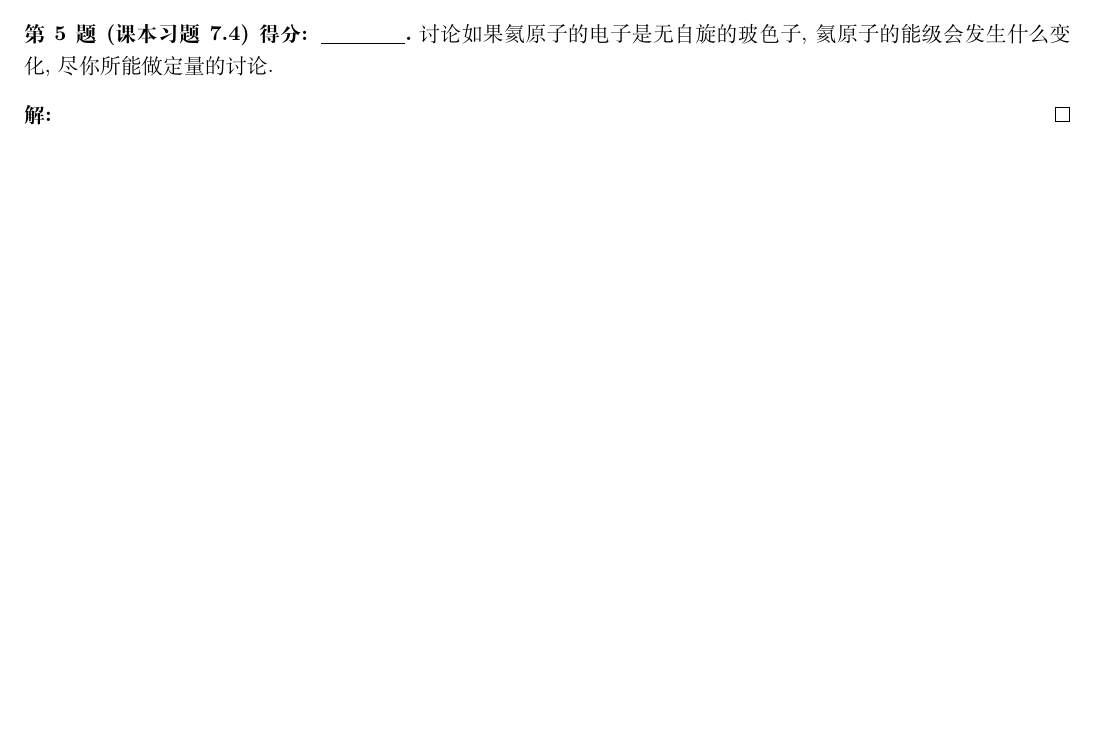
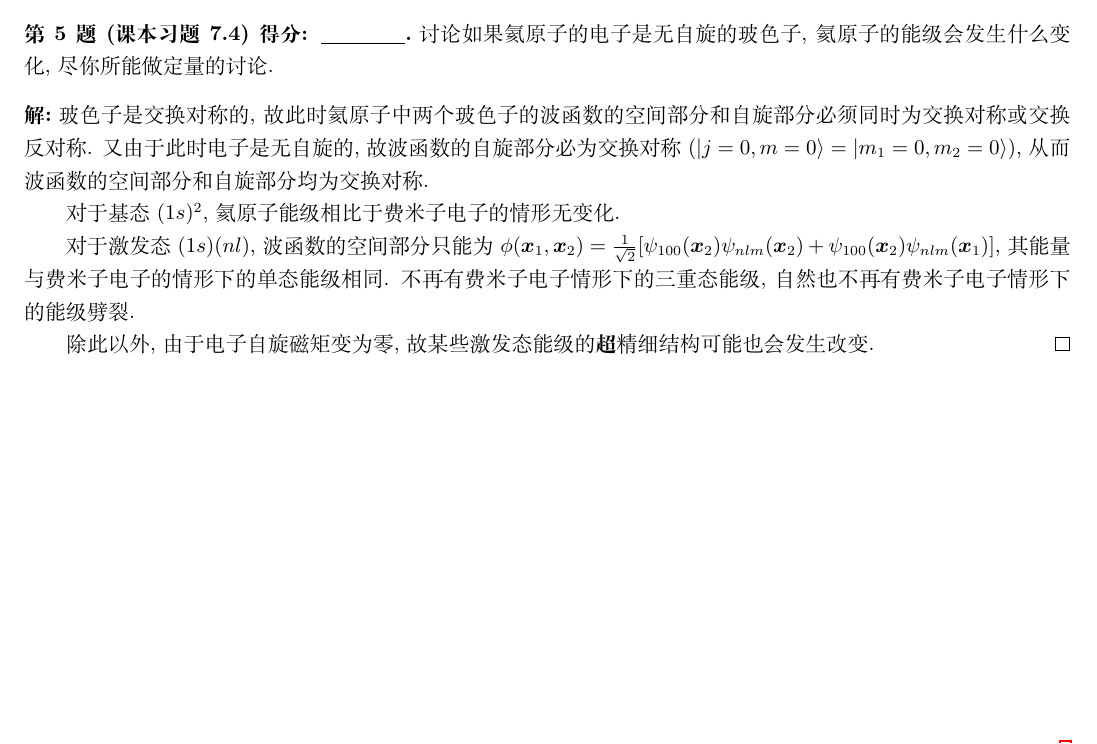
Before and after one commit to Chen-Jialin/Advanced-Quantum-Mechanics-Assignments, a LaTeX problem sheet (Assignment-12/Assignment-12.tex): part of page 4 of 4, cut so that both start at the same text, the shorter picture padded with empty space. Compiled offline with XeLaTeX.

Commit message:
A12-5 finished

```diff
--- a/Assignment-12/Assignment-12.tex
+++ b/Assignment-12/Assignment-12.tex
@@ -171,6 +171,12 @@
     讨论如果氦原子的电子是无自旋的玻色子, 氦原子的能级会发生什么变化, 尽你所能做定量的讨论.
 \end{prob}
 \begin{sol}
+    玻色子是交换对称的, 故此时氦原子中两个玻色子的波函数的空间部分和自旋部分必须同时为交换对称或交换反对称. 又由于此时电子是无自旋的, 故波函数的自旋部分必为交换对称 ($\lvert j=0,m=0\rangle=\lvert m_1=0,m_2=0\rangle$), 从而波函数的空间部分和自旋部分均为交换对称.
 
+    对于基态 $(1s)^2$, 氦原子能级相比于费米子电子的情形无变化.
+
+    对于激发态 $(1s)(nl)$, 波函数的空间部分只能为 $\phi(\bm{x}_1,\bm{x}_2)=\frac{1}{\sqrt{2}}[\psi_{100}(\bm{x}_2)\psi_{nlm}(\bm{x}_2)+\psi_{100}(\bm{x}_2)\psi_{nlm}(\bm{x}_1)]$, 其能量与费米子电子的情形下的单态能级相同. 不再有费米子电子情形下的三重态能级, 自然也不再有费米子电子情形下的能级劈裂.
+
+    除此以外, 由于电子自旋磁矩变为零, 故某些激发态能级的\textbf{超}精细结构可能也会发生改变.
 \end{sol}
 \end{document}
```
Also changed, not shown: Assignment-12/Assignment-12.pdf (added).
